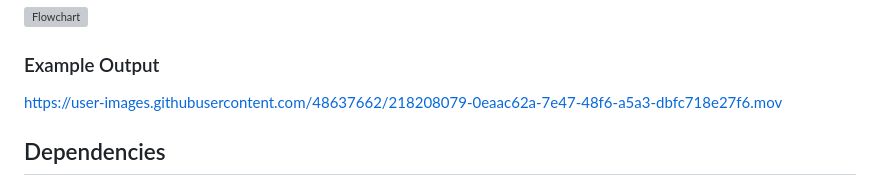
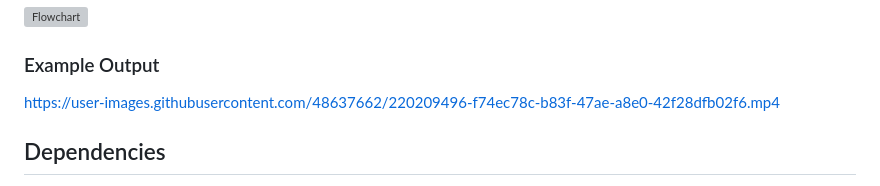
Before and after one commit to ryland-goldman/n-body-simulation, a Markdown page: README.md, the part around the change. GitHub-like rendering; grey boxes are pictures that could not be loaded.

```diff
--- a/README.md
+++ b/README.md
@@ -22,7 +22,8 @@ Using 2^16 bodies, the speed up multiple for CuPy was 3.66x, OpenCL (GPU) was 1.
 
 ### Example Output
 
-https://user-images.githubusercontent.com/48637662/218208079-0eaac62a-7e47-48f6-a5a3-dbfc718e27f6.mov
+
+https://user-images.githubusercontent.com/48637662/220209496-f74ec78c-b83f-47ae-a8e0-42f28dfb02f6.mp4
 
 ## Dependencies
 
```
